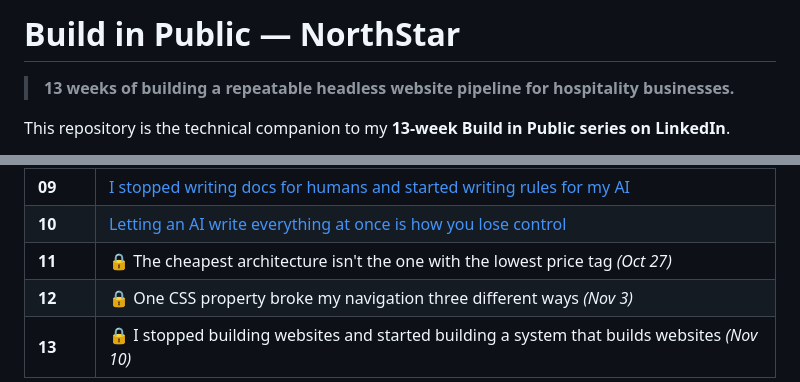
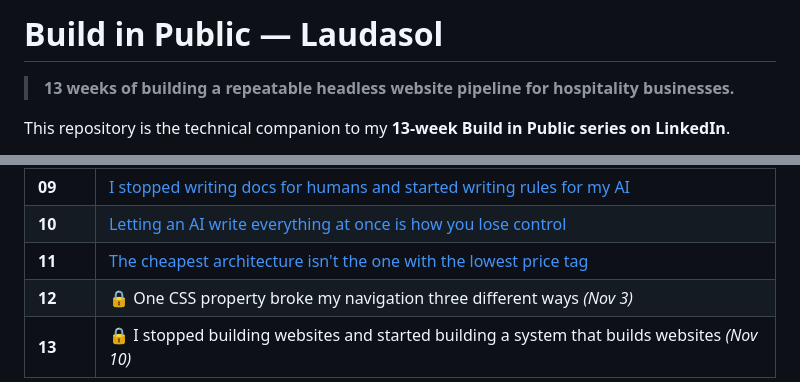
Before and after one commit to Che-Heart1/build-in-public, a Markdown page: README.md, 2 parts joined by grey strips. Rendered like a GitHub page.

Commit message:
fix: updated links for week 11 and changed pipeline name

```diff
--- a/README.md
+++ b/README.md
@@ -1,4 +1,4 @@
-# Build in Public — NorthStar
+# Build in Public — Laudasol
 
 > **13 weeks of building a repeatable headless website pipeline for
 > hospitality businesses.**
@@ -50,7 +50,7 @@ yet — check back on their date.
 | **08** | [I build for two countries. Hardcoding the currency symbol would've been a bug](./week-08)   |
 | **09** | [I stopped writing docs for humans and started writing rules for my AI](./week-09)          |
 | **10** | [Letting an AI write everything at once is how you lose control](./week-10/)                  |
-| **11** | 🔒 The cheapest architecture isn't the one with the lowest price tag *(Oct 27)*               |
+| **11** | [The cheapest architecture isn't the one with the lowest price tag](./week-11)            |
 | **12** | 🔒 One CSS property broke my navigation three different ways *(Nov 3)*                        |
 | **13** | 🔒 I stopped building websites and started building a system that builds websites *(Nov 10)*  |
 
```
Also changed, not shown: other parts of README.md (+1 -1 lines).
